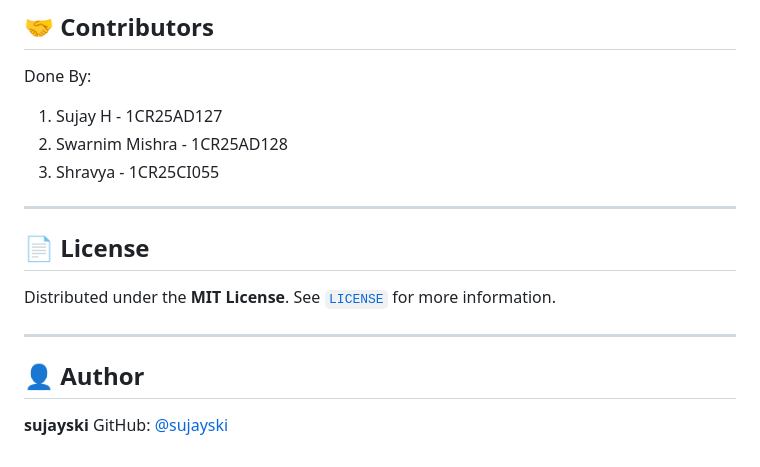
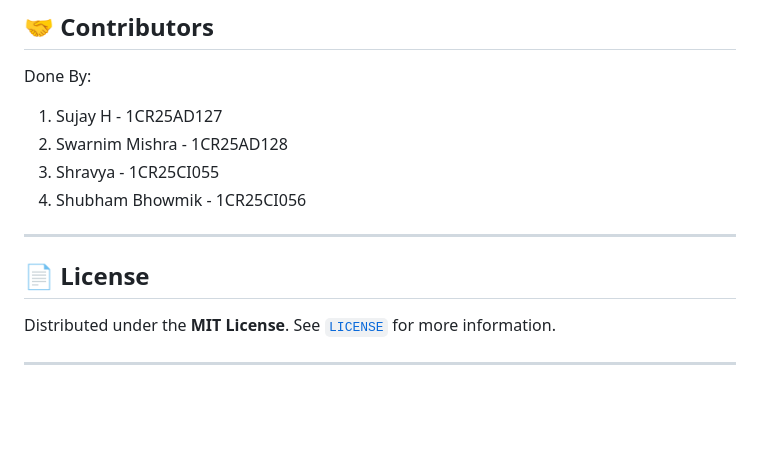
Before and after one commit to sujayski/Fake-Review-Detector-Using-AI, a Markdown page: README.md, the part around the change. Drawn GitHub-style; blank space fills up the shorter version.

```diff
--- a/README.md
+++ b/README.md
@@ -139,6 +139,7 @@ Done By:
 1. Sujay H - 1CR25AD127
 2. Swarnim Mishra - 1CR25AD128
 3. Shravya - 1CR25CI055
+4. Shubham Bhowmik - 1CR25CI056
 
 
 ---
@@ -148,8 +149,3 @@ Done By:
 Distributed under the **MIT License**. See [`LICENSE`](./LICENSE) for more information.
 
 ---
-
-## 👤 Author
-
-**sujayski**
-GitHub: [@sujayski](https://github.com/sujayski)
```
